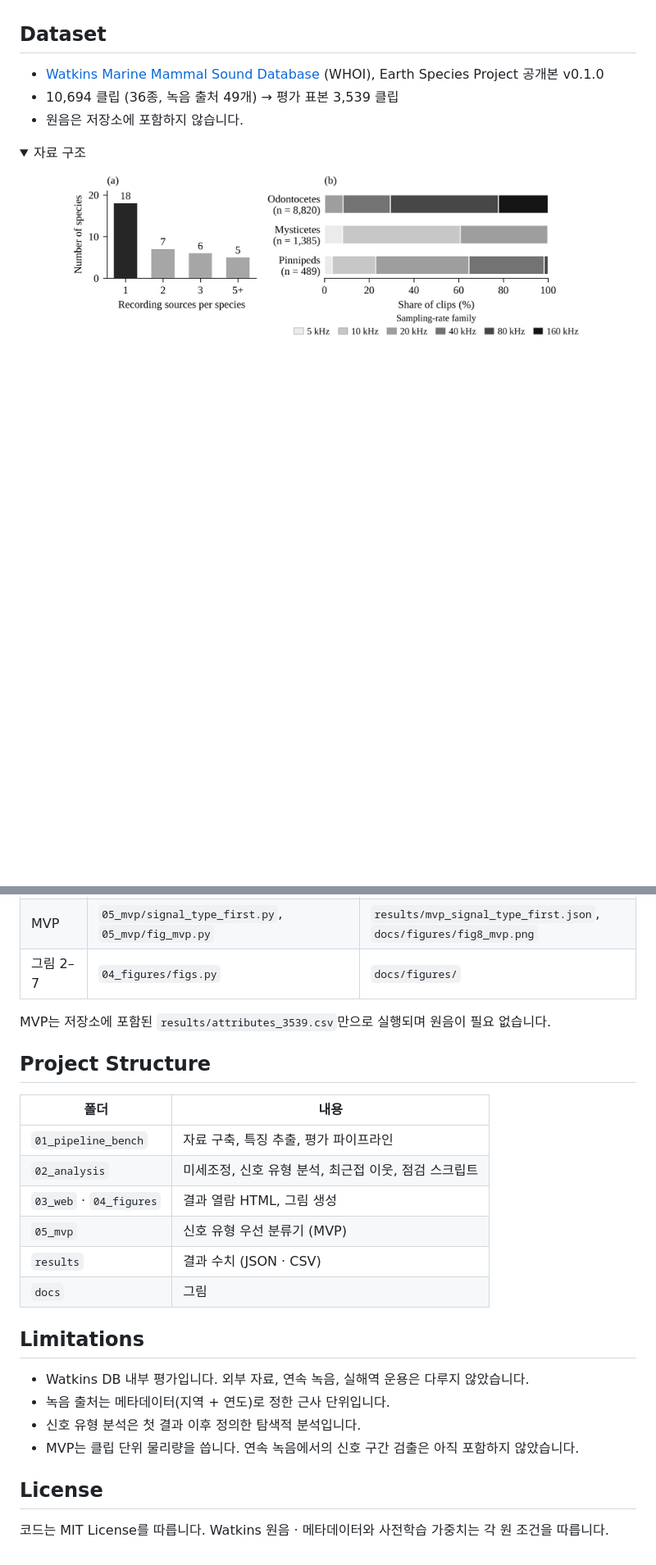
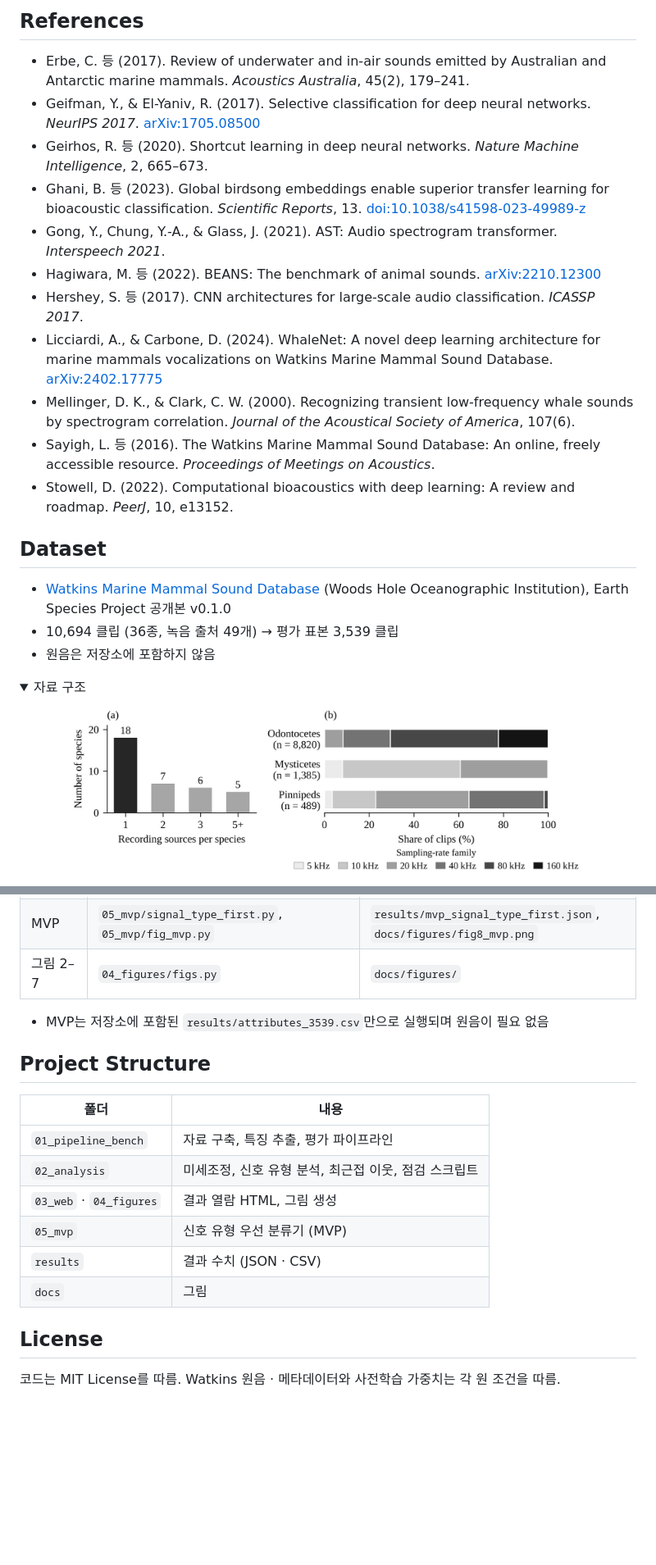
Before and after one commit to jongchan-joseph-lee/marine-mammal-classifier-benchmark, a Markdown page: README.md, 2 parts joined by grey strips. Shown at 82% size. Drawn GitHub-style; folded sections open; blank space fills up the shorter version.

```diff
--- a/README.md
+++ b/README.md
@@ -81,9 +125,22 @@ Watkins 해양포유류 음향 DB에서 사전학습 오디오 모델의 종 분
+## References
+
+- Erbe, C. 등 (2017). Review of underwater and in-air sounds emitted by Australian and Antarctic marine mammals. *Acoustics Australia*, 45(2), 179–241.
+- Geifman, Y., & El-Yaniv, R. (2017). Selective classification for deep neural networks. *NeurIPS 2017*. [arXiv:1705.08500](https://arxiv.org/abs/1705.08500)
+- Geirhos, R. 등 (2020). Shortcut learning in deep neural networks. *Nature Machine Intelligence*, 2, 665–673.
+- Ghani, B. 등 (2023). Global birdsong embeddings enable superior transfer learning for bioacoustic classification. *Scientific Reports*, 13. [doi:10.1038/s41598-023-49989-z](https://doi.org/10.1038/s41598-023-49989-z)
+- Gong, Y., Chung, Y.-A., & Glass, J. (2021). AST: Audio spectrogram transformer. *Interspeech 2021*.
+- Hagiwara, M. 등 (2022). BEANS: The benchmark of animal sounds. [arXiv:2210.12300](https://arxiv.org/abs/2210.12300)
+- Hershey, S. 등 (2017). CNN architectures for large-scale audio classification. *ICASSP 2017*.
+- Licciardi, A., & Carbone, D. (2024). WhaleNet: A novel deep learning architecture for marine mammals vocalizations on Watkins Marine Mammal Sound Database. [arXiv:2402.17775](https://arxiv.org/abs/2402.17775)
+- Mellinger, D. K., & Clark, C. W. (2000). Recognizing transient low-frequency whale sounds by spectrogram correlation. *Journal of the Acoustical Society of America*, 107(6).
+- Sayigh, L. 등 (2016). The Watkins Marine Mammal Sound Database: An online, freely accessible resource. *Proceedings of Meetings on Acoustics*.
+- Stowell, D. (2022). Computational bioacoustics with deep learning: A review and roadmap. *PeerJ*, 10, e13152.
 
 ## Dataset
 
-- [Watkins Marine Mammal Sound Database](https://whoicf2.whoi.edu/science/B/whalesounds/index.cfm) (WHOI), Earth Species Project 공개본 v0.1.0
+- [Watkins Marine Mammal Sound Database](https://whoicf2.whoi.edu/science/B/whalesounds/index.cfm) (Woods Hole Oceanographic Institution), Earth Species Project 공개본 v0.1.0
 - 10,694 클립 (36종, 녹음 출처 49개) → 평가 표본 3,539 클립
-- 원음은 저장소에 포함하지 않습니다.
+- 원음은 저장소에 포함하지 않음
 
 <details>
 <summary>자료 구조</summary>
@@ -112,7 +169,7 @@ python tools/set_root.py ~/watkins_work   # 작업 경로 설정
 | MVP | `05_mvp/signal_type_first.py`, `05_mvp/fig_mvp.py` | `results/mvp_signal_type_first.json`, `docs/figures/fig8_mvp.png` |
 | 그림 2–7 | `04_figures/figs.py` | `docs/figures/` |
 
-MVP는 저장소에 포함된 `results/attributes_3539.csv`만으로 실행되며 원음이 필요 없습니다.
+- MVP는 저장소에 포함된 `results/attributes_3539.csv`만으로 실행되며 원음이 필요 없음
 
 ## Project Structure
 
@@ -125,13 +182,6 @@ MVP는 저장소에 포함된 `results/attributes_3539.csv`만으로 실행되
 | `results` | 결과 수치 (JSON · CSV) |
 | `docs` | 그림 |
 
-## Limitations
-
-- Watkins DB 내부 평가입니다. 외부 자료, 연속 녹음, 실해역 운용은 다루지 않았습니다.
-- 녹음 출처는 메타데이터(지역 + 연도)로 정한 근사 단위입니다.
-- 신호 유형 분석은 첫 결과 이후 정의한 탐색적 분석입니다.
-- MVP는 클립 단위 물리량을 씁니다. 연속 녹음에서의 신호 구간 검출은 아직 포함하지 않았습니다.
-
 ## License
 
-코드는 MIT License를 따릅니다. Watkins 원음 · 메타데이터와 사전학습 가중치는 각 원 조건을 따릅니다.
+코드는 MIT License를 따름. Watkins 원음 · 메타데이터와 사전학습 가중치는 각 원 조건을 따름.
```
Also changed, not shown: other parts of README.md (+76 -32 lines), docs/figures/fig0_background.png (added), 1 other file.
